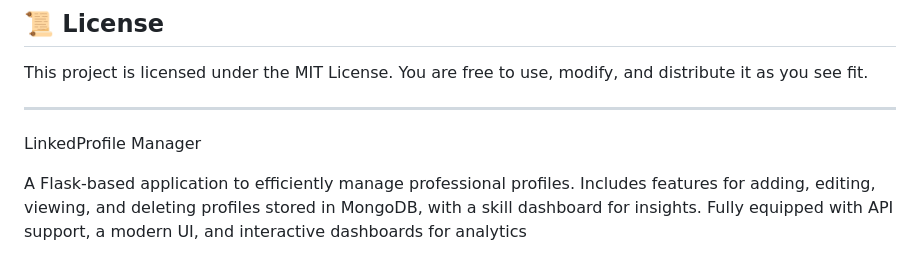
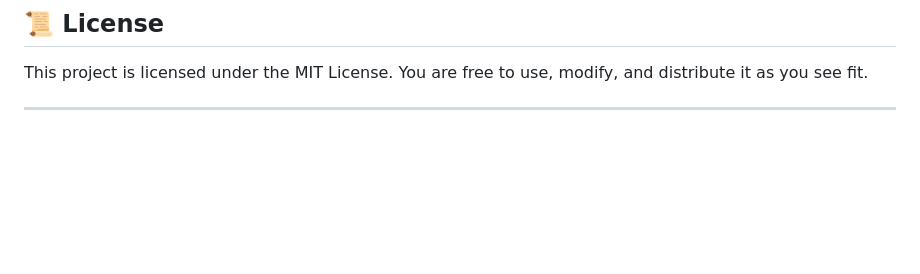
Before and after one commit to Bushra-Butt-17/LinkedIn-Profiles-MongoDB, a Markdown page: Readme.md, the part around the change. GitHub-like rendering; blank space fills up the shorter version.

```diff
--- a/Readme.md
+++ b/Readme.md
@@ -245,9 +245,3 @@ This project is created and maintained by **BSDSF21M020 - Bushra Shahbaz**.
 This project is licensed under the MIT License. You are free to use, modify, and distribute it as you see fit.
 
 ---
-
-
-
-LinkedProfile Manager
-
-A Flask-based application to efficiently manage professional profiles. Includes features for adding, editing, viewing, and deleting profiles stored in MongoDB, with a skill dashboard for insights. Fully equipped with API support, a modern UI, and interactive dashboards for analytics
```
